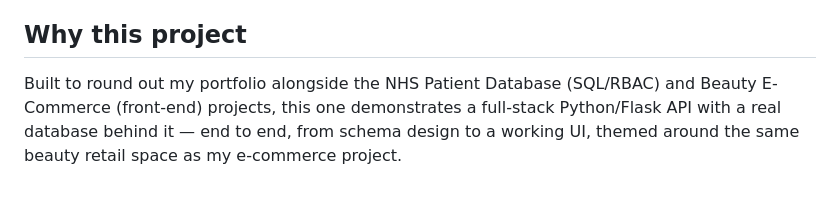
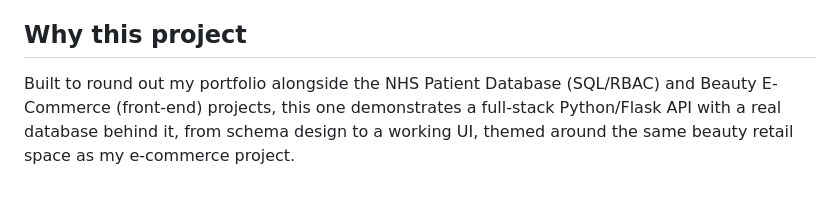
Before and after one commit to AlexandraNas/stock-flow, a Markdown page: README.md, the part around the change. GitHub-like rendering.

Commit message:
Fix grammar in project description

```diff
--- a/README.md
+++ b/README.md
@@ -103,4 +103,4 @@ Swapping the backend to MySQL would mean replacing the `sqlite3` calls in `datab
 
 ## Why this project
 
-Built to round out my portfolio alongside the NHS Patient Database (SQL/RBAC) and Beauty E-Commerce (front-end) projects, this one demonstrates a full-stack Python/Flask API with a real database behind it — end to end, from schema design to a working UI, themed around the same beauty retail space as my e-commerce project.
+Built to round out my portfolio alongside the NHS Patient Database (SQL/RBAC) and Beauty E-Commerce (front-end) projects, this one demonstrates a full-stack Python/Flask API with a real database behind it, from schema design to a working UI, themed around the same beauty retail space as my e-commerce project.
```
